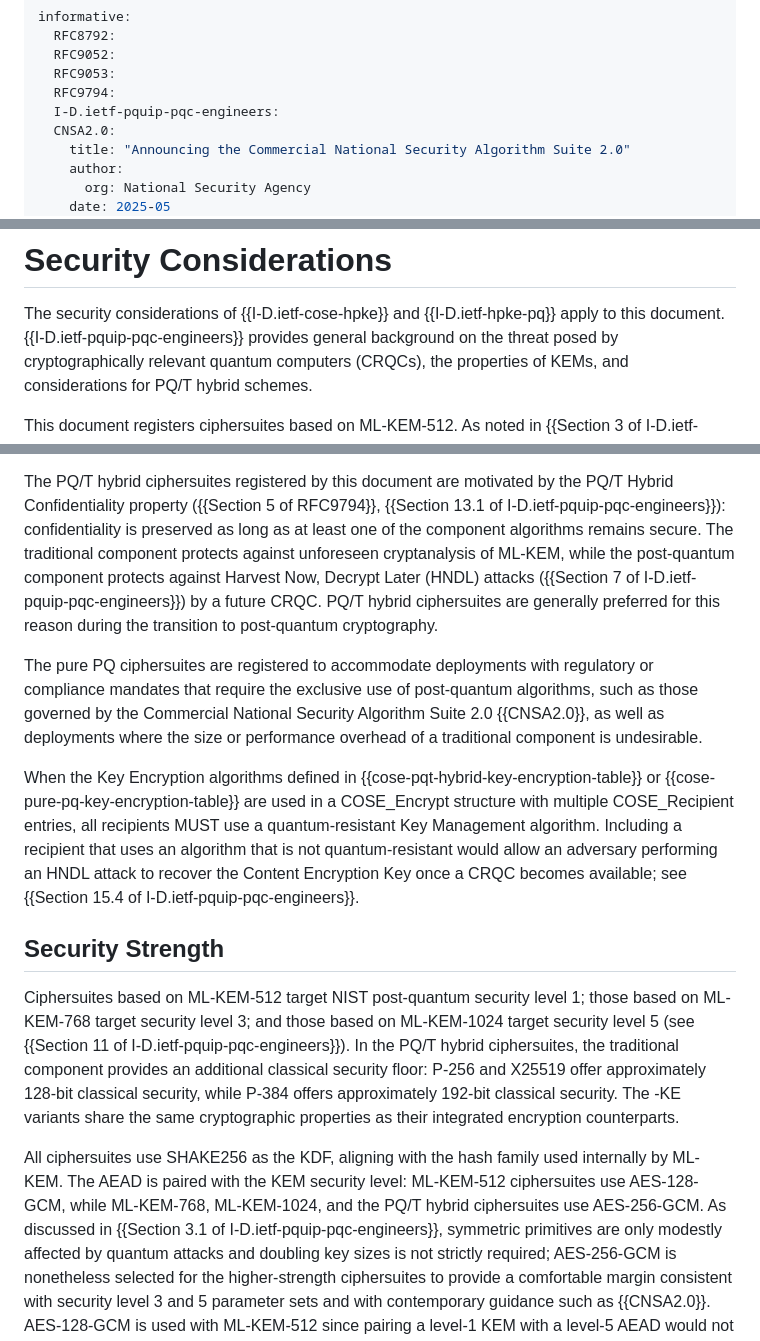
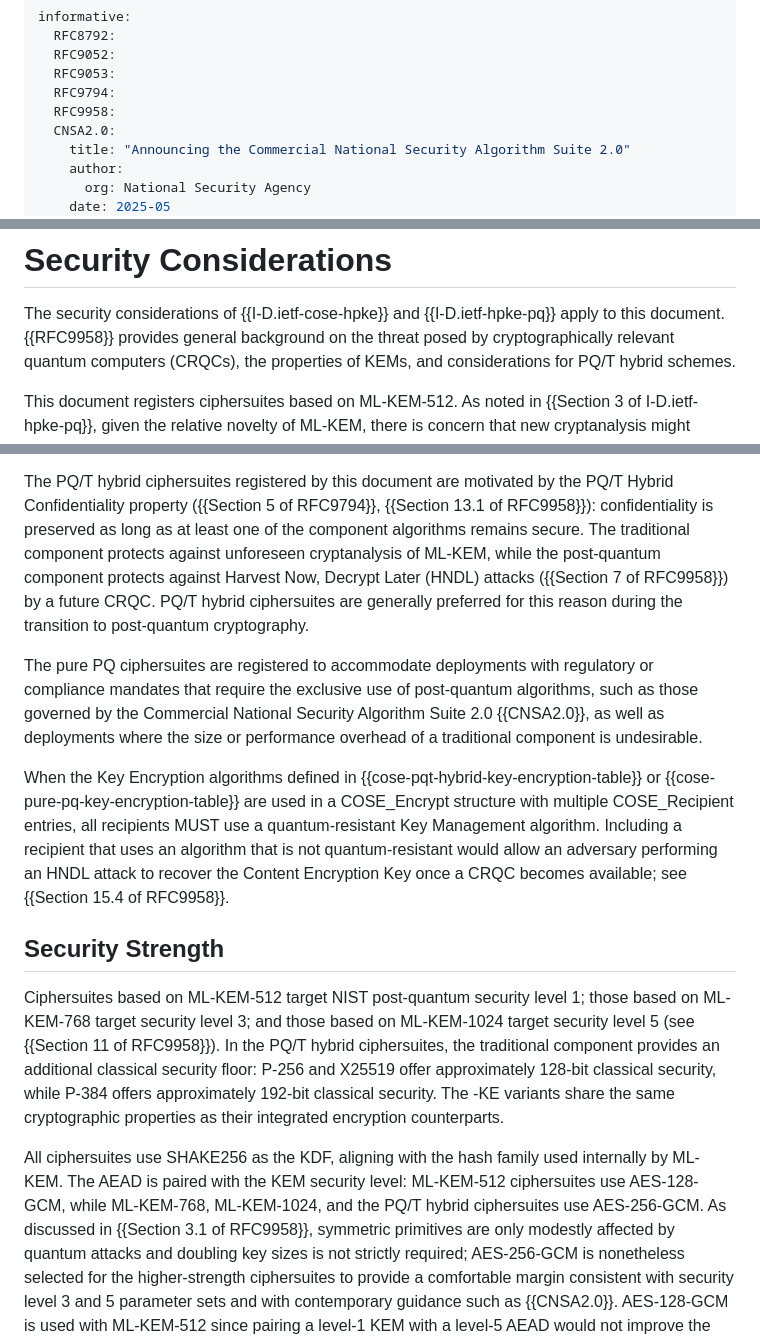
Before and after one commit to tireddy2/Hybrid-KEM-with-COSE-JOSE, a Markdown page: draft-reddy-cose-hpke-pq-pqt.md, 3 parts joined by grey strips. Rendered like a GitHub page.

Commit message:
update references

```diff
--- a/draft-reddy-cose-hpke-pq-pqt.md
+++ b/draft-reddy-cose-hpke-pq-pqt.md
@@ -53,7 +53,7 @@ informative:
   RFC9052:
   RFC9053:
   RFC9794:
-  I-D.ietf-pquip-pqc-engineers:
+  RFC9958:
   CNSA2.0:
     title: "Announcing the Commercial National Security Algorithm Suite 2.0"
     author:
@@ -214,7 +214,7 @@ Examples of COSE_Keys for each algorithm are provided in {{test-vectors}}.
 
 The security considerations of {{I-D.ietf-cose-hpke}} and
 {{I-D.ietf-hpke-pq}} apply to this document.
-{{I-D.ietf-pquip-pqc-engineers}} provides general background on the
+{{RFC9958}} provides general background on the
 threat posed by cryptographically relevant quantum computers (CRQCs),
 the properties of KEMs, and considerations for PQ/T hybrid schemes.
 
@@ -237,12 +237,12 @@ remain the preferred choice when their additional overhead is acceptable.
 
 The PQ/T hybrid ciphersuites registered by this document are motivated
 by the PQ/T Hybrid Confidentiality property ({{Section 5 of RFC9794}},
-{{Section 13.1 of I-D.ietf-pquip-pqc-engineers}}): confidentiality is
+{{Section 13.1 of RFC9958}}): confidentiality is
 preserved as long as at least one of the component algorithms remains
 secure. The traditional component protects against unforeseen
 cryptanalysis of ML-KEM, while the post-quantum component protects
 against Harvest Now, Decrypt Later (HNDL) attacks
-({{Section 7 of I-D.ietf-pquip-pqc-engineers}}) by a future CRQC.
+({{Section 7 of RFC9958}}) by a future CRQC.
 PQ/T hybrid ciphersuites are generally preferred for this reason during
 the transition to post-quantum cryptography.
 
@@ -260,14 +260,14 @@ all recipients MUST use a quantum-resistant Key Management algorithm.
 Including a recipient that uses an algorithm that is not quantum-resistant
 would allow an adversary performing an HNDL attack to recover the Content
 Encryption Key once a CRQC becomes available; see
-{{Section 15.4 of I-D.ietf-pquip-pqc-engineers}}.
+{{Section 15.4 of RFC9958}}.
 
 ## Security Strength
 
 Ciphersuites based on ML-KEM-512 target NIST post-quantum security
 level 1; those based on ML-KEM-768 target security level 3; and those
 based on ML-KEM-1024 target security level 5 (see
-{{Section 11 of I-D.ietf-pquip-pqc-engineers}}).
+{{Section 11 of RFC9958}}).
 In the PQ/T hybrid ciphersuites, the traditional component provides an
 additional classical security floor: P-256 and X25519 offer approximately
 128-bit classical security, while P-384 offers approximately 192-bit
@@ -278,7 +278,7 @@ All ciphersuites use SHAKE256 as the KDF, aligning with the hash family
 used internally by ML-KEM. The AEAD is paired with the KEM security
 level: ML-KEM-512 ciphersuites use AES-128-GCM, while ML-KEM-768,
 ML-KEM-1024, and the PQ/T hybrid ciphersuites use AES-256-GCM. As
-discussed in {{Section 3.1 of I-D.ietf-pquip-pqc-engineers}}, symmetric
+discussed in {{Section 3.1 of RFC9958}}, symmetric
 primitives are only modestly affected by quantum attacks and doubling
 key sizes is not strictly required; AES-256-GCM is nonetheless selected
 for the higher-strength ciphersuites to provide a comfortable margin
```
